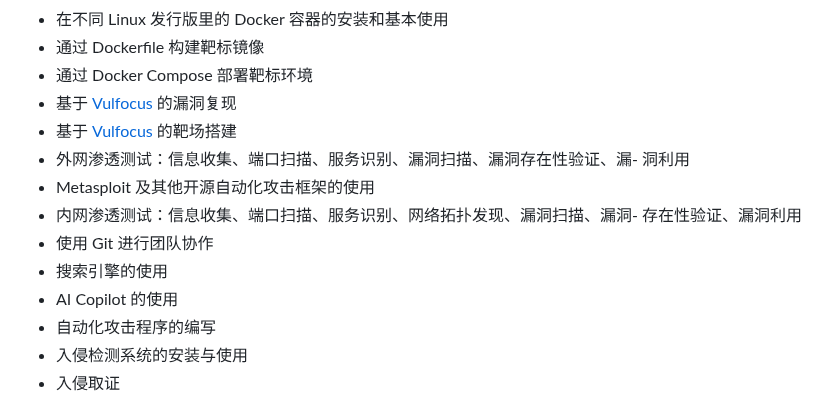
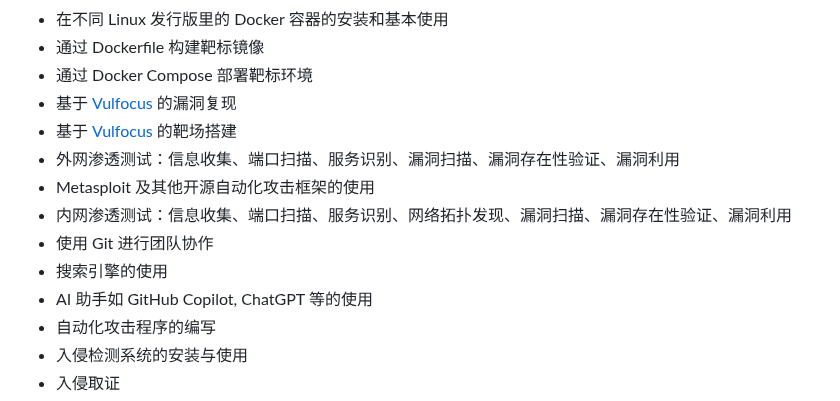
Before and after one commit to lihan3238/Network-Security-Comprehensive-Practice, a Markdown page: README.md, the part around the change. Drawn GitHub-style.

Commit message:
style(README.md):修正文档错别字

```diff
--- a/README.md
+++ b/README.md
@@ -27,12 +27,12 @@
 - 通过 Docker Compose 部署靶标环境
 - 基于 [Vulfocus](https://github.com/c4pr1c3/ctf-games/tree/master/fofapro/vulfocus) 的漏洞复现
 - 基于 [Vulfocus](https://github.com/c4pr1c3/ctf-games/tree/master/fofapro/vulfocus) 的靶场搭建
-- 外网渗透测试：信息收集、端口扫描、服务识别、漏洞扫描、漏洞存在性验证、漏- 洞利用
+- 外网渗透测试：信息收集、端口扫描、服务识别、漏洞扫描、漏洞存在性验证、漏洞利用
 - Metasploit 及其他开源自动化攻击框架的使用
-- 内网渗透测试：信息收集、端口扫描、服务识别、网络拓扑发现、漏洞扫描、漏洞- 存在性验证、漏洞利用
+- 内网渗透测试：信息收集、端口扫描、服务识别、网络拓扑发现、漏洞扫描、漏洞存在性验证、漏洞利用
 - 使用 Git 进行团队协作
 - 搜索引擎的使用
-- AI Copilot 的使用
+- AI 助手如 GitHub Copilot, ChatGPT 等的使用
 - 自动化攻击程序的编写
 - 入侵检测系统的安装与使用
 - 入侵取证
```
Also changed, not shown: 1_DaleChu/个人开发日志.md (added, +41 -0 lines).
